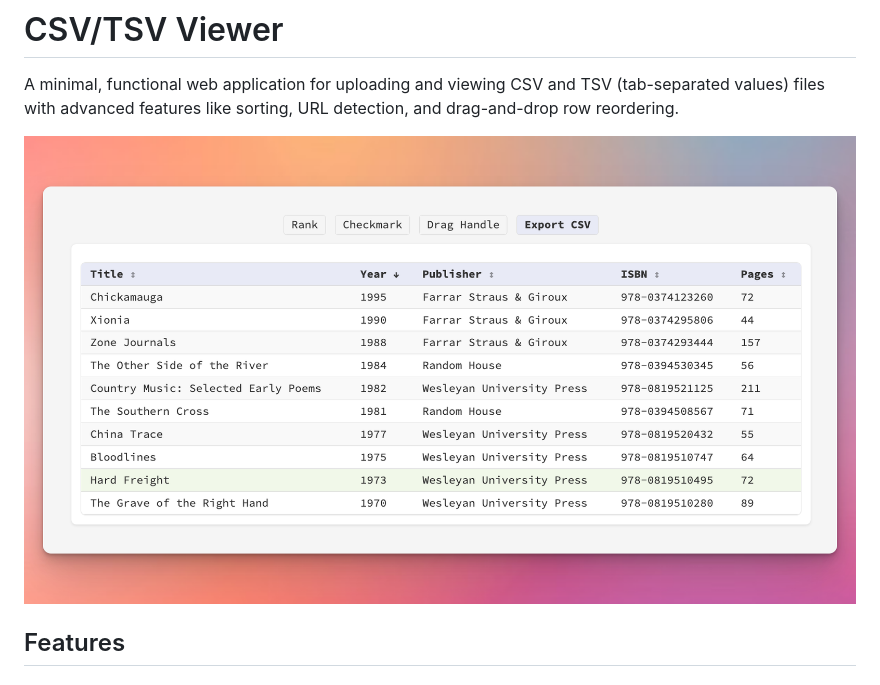
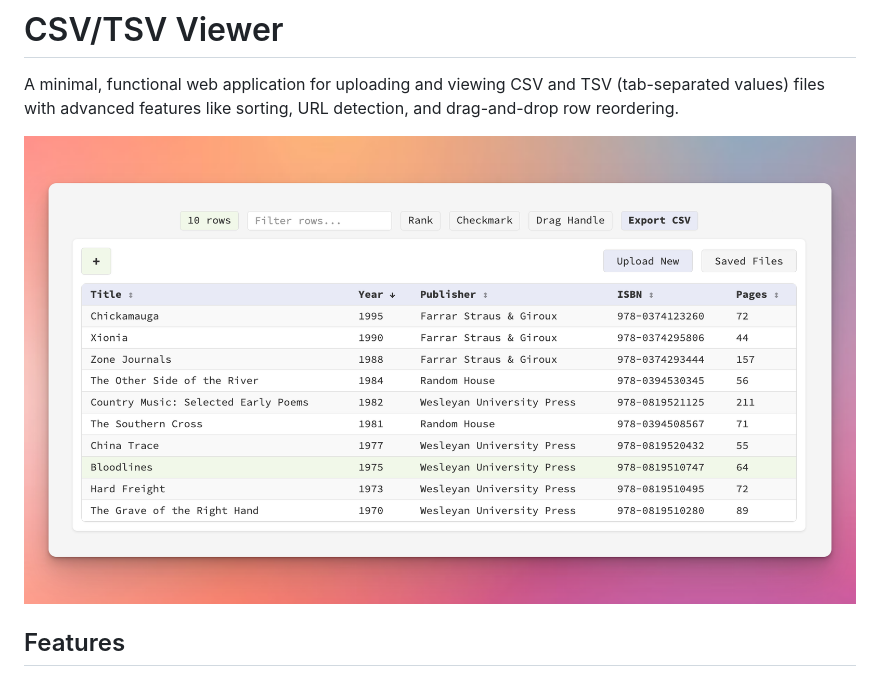
Before and after one commit to whileseated/node_csv_viewer, a Markdown page: README.md, the part around the change. Rendered like a GitHub page; pictures changed too: img/20251018_122104_xnap.png (deleted), img/bibliography.png (added).

Commit message:
img switch

```diff
--- a/README.md
+++ b/README.md
@@ -2,7 +2,7 @@
 
 A minimal, functional web application for uploading and viewing CSV and TSV (tab-separated values) files with advanced features like sorting, URL detection, and drag-and-drop row reordering.
 
-![Screenshot of CSV Viewer](img/20251018_122104_xnap.png)
+![Screenshot of CSV Viewer](img/bibliography.png)
 
 ## Features
 
```
Also changed, not shown: 1 other file.
